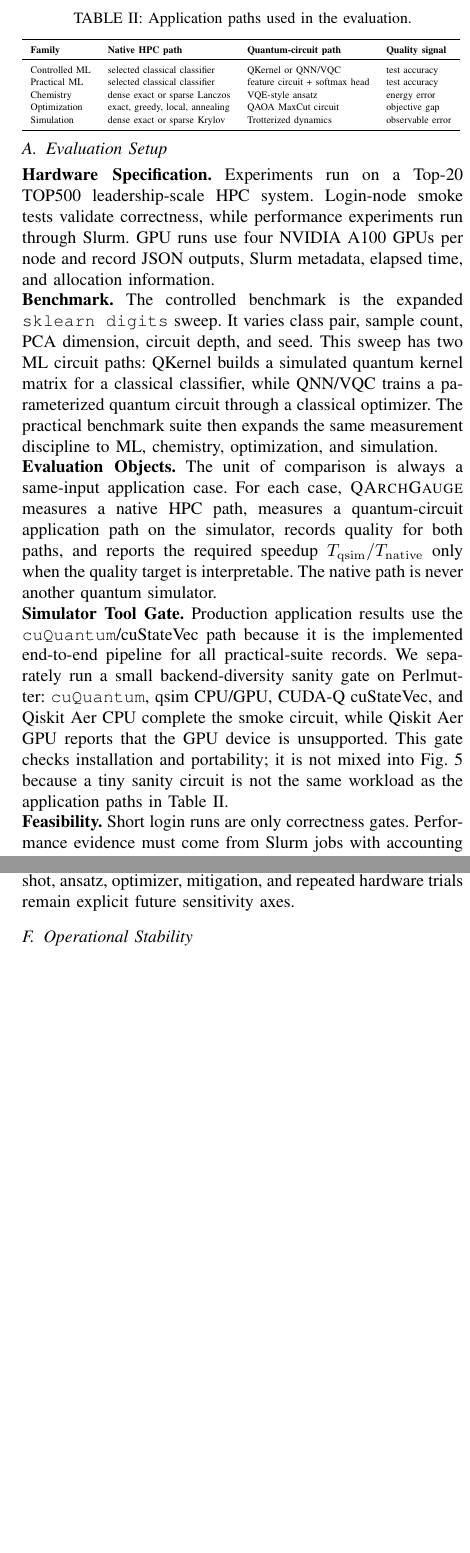
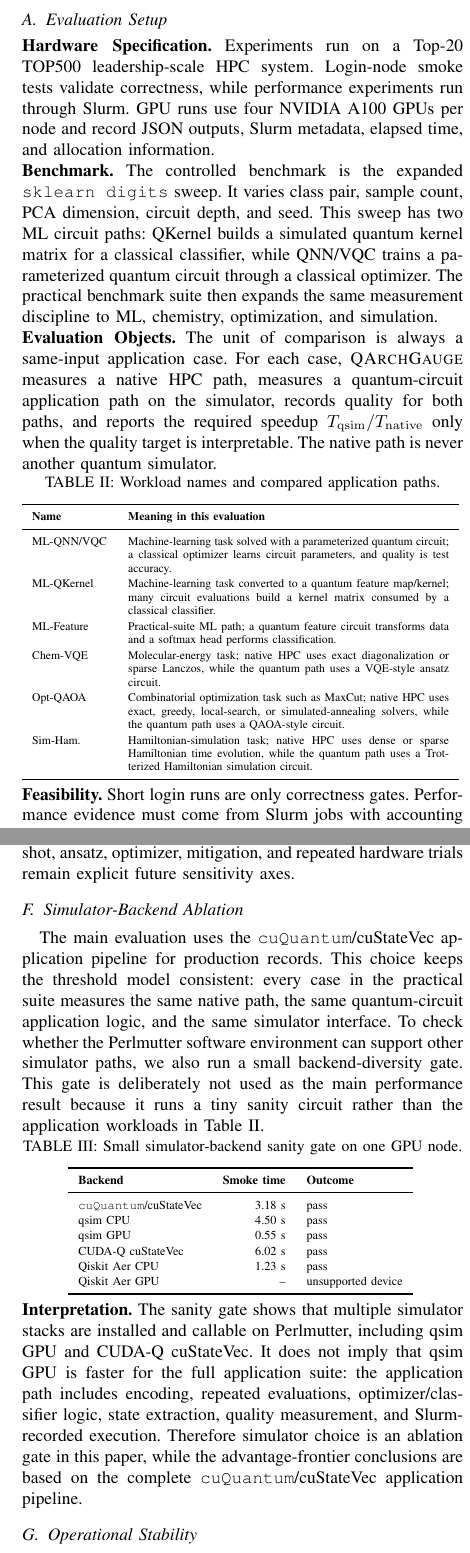
Before and after one commit to sunggonkim/QSupremacy, a LaTeX paper (paper/0.Main.tex, which reads paper/4.Evaluation.tex): two parts of the columns of pages 5 and 11 of 13, joined at a grey line, cut at the place of the change, the shorter picture padded with empty space. Compiled offline with pdfLaTeX.

Commit message:
Define evaluation workload paths

```diff
--- a/paper/4.Evaluation.tex
+++ b/paper/4.Evaluation.tex
@@ -13,29 +13,27 @@ The controlled benchmark is the expanded \texttt{sklearn digits} sweep. It varie
 \noindent\textbf{Evaluation Objects.}
 The unit of comparison is always a same-input application case. For each case, \SystemName measures a native HPC path, measures a quantum-circuit application path on the simulator, records quality for both paths, and reports the required speedup $T_{\mathrm{qsim}}/T_{\mathrm{native}}$ only when the quality target is interpretable. The native path is never another quantum simulator.
 
-\begin{table}[t]
-\caption{Application paths used in the evaluation.}
+\begin{table}[h]
+\caption{Workload names and compared application paths.}
 \centering
 \scriptsize
-\renewcommand{\arraystretch}{1.12}
+\renewcommand{\arraystretch}{1.18}
 \resizebox{\columnwidth}{!}{%
-\begin{tabular}{llll}
+\begin{tabular}{p{0.18\columnwidth}p{0.76\columnwidth}}
 \toprule
-\textbf{Family} & \textbf{Native HPC path} & \textbf{Quantum-circuit path} & \textbf{Quality signal} \\
+\textbf{Name} & \textbf{Meaning in this evaluation} \\
 \midrule
-Controlled ML & selected classical classifier & QKernel or QNN/VQC & test accuracy \\
-Practical ML & selected classical classifier & feature circuit + softmax head & test accuracy \\
-Chemistry & dense exact or sparse Lanczos & VQE-style ansatz & energy error \\
-Optimization & exact, greedy, local, annealing & QAOA MaxCut circuit & objective gap \\
-Simulation & dense exact or sparse Krylov & Trotterized dynamics & observable error \\
+ML-QNN/VQC & Machine-learning task solved with a parameterized quantum circuit; a classical optimizer learns circuit parameters, and quality is test accuracy. \\
+ML-QKernel & Machine-learning task converted to a quantum feature map/kernel; many circuit evaluations build a kernel matrix consumed by a classical classifier. \\
+ML-Feature & Practical-suite ML path; a quantum feature circuit transforms data and a softmax head performs classification. \\
+Chem-VQE & Molecular-energy task; native HPC uses exact diagonalization or sparse Lanczos, while the quantum path uses a VQE-style ansatz circuit. \\
+Opt-QAOA & Combinatorial optimization task such as MaxCut; native HPC uses exact, greedy, local-search, or simulated-annealing solvers, while the quantum path uses a QAOA-style circuit. \\
+Sim-Ham. & Hamiltonian-simulation task; native HPC uses dense or sparse Hamiltonian time evolution, while the quantum path uses a Trotterized Hamiltonian simulation circuit. \\
 \bottomrule
 \end{tabular}
 }
 \label{tab:evaluation-paths}
 \end{table}
-
-\noindent\textbf{Simulator Tool Gate.}
-Production application results use the \cuQuantum/cuStateVec path because it is the implemented end-to-end pipeline for all practical-suite records. We separately run a small backend-diversity sanity gate on Perlmutter: \cuQuantum, qsim CPU/GPU, CUDA-Q cuStateVec, and Qiskit Aer CPU complete the smoke circuit, while Qiskit Aer GPU reports that the GPU device is unsupported. This gate checks installation and portability; it is not mixed into Fig.~\ref{fig:practical-suite} because a tiny sanity circuit is not the same workload as the application paths in Table~\ref{tab:evaluation-paths}.
 
 \noindent\textbf{Feasibility.}
 Short login runs are only correctness gates. Performance evidence must come from Slurm jobs with accounting records, raw JSON counts, and completed exit status. The completed campaign below separates calibration, application coverage, baseline stress, scaling, and timing stability.
@@ -359,6 +357,33 @@ This classification is the practical insight. If a workload is speed-limited, fa
 
 The expanded digits sweep covers class pair, sample count, PCA dimension, circuit depth, and seed; the practical suite adds workload family, native-baseline choice, chemistry grid size, circuit layer count, graph family, simulation model, and GPU count. These dimensions support the central claim that thresholds are workload-specific, while shot, ansatz, optimizer, mitigation, and repeated hardware trials remain explicit future sensitivity axes.
 
+\subsection{Simulator-Backend Ablation}
+
+The main evaluation uses the \cuQuantum/cuStateVec application pipeline for production records. This choice keeps the threshold model consistent: every case in the practical suite measures the same native path, the same quantum-circuit application logic, and the same simulator interface. To check whether the Perlmutter software environment can support other simulator paths, we also run a small backend-diversity gate. This gate is deliberately not used as the main performance result because it runs a tiny sanity circuit rather than the application workloads in Table~\ref{tab:evaluation-paths}.
+
+\begin{table}[h]
+\caption{Small simulator-backend sanity gate on one GPU node.}
+\centering
+\scriptsize
+\renewcommand{\arraystretch}{1.10}
+\begin{tabular}{lrl}
+\toprule
+\textbf{Backend} & \textbf{Smoke time} & \textbf{Outcome} \\
+\midrule
+\cuQuantum/cuStateVec & 3.18 s & pass \\
+qsim CPU & 4.50 s & pass \\
+qsim GPU & 0.55 s & pass \\
+CUDA-Q cuStateVec & 6.02 s & pass \\
+Qiskit Aer CPU & 1.23 s & pass \\
+Qiskit Aer GPU & -- & unsupported device \\
+\bottomrule
+\end{tabular}
+\label{tab:backend-ablation}
+\end{table}
+
+\noindent\textbf{Interpretation.}
+The sanity gate shows that multiple simulator stacks are installed and callable on Perlmutter, including qsim GPU and CUDA-Q cuStateVec. It does not imply that qsim GPU is faster for the full application suite: the application path includes encoding, repeated evaluations, optimizer/classifier logic, state extraction, quality measurement, and Slurm-recorded execution. Therefore simulator choice is an ablation gate in this paper, while the advantage-frontier conclusions are based on the complete \cuQuantum/cuStateVec application pipeline.
+
 \subsection{Operational Stability}
 
 The official practical sweep was first run as multiple shared-GPU jobs and then validated with one \texttt{salloc} allocation and one multi-task \texttt{srun}. The bundled pilot completed in 6 minutes and 54 seconds with 96 raw JSON outputs and empty stderr logs, and job 55516885 completed 12 measured warmup-separated trials in 58 seconds with exit code 0:0, empty stderr, and the maximum quantum-runtime CV is 0.0400. These gates support the timing evidence without replacing the large 3,552-case sweep.
```
Also changed, not shown: paper/1.Introduction.tex (+1 -1 lines), paper/figures/advantage_frontier.pdf, paper/figures/architecture_focus_matrix.pdf, paper/figures/circuit_operation_mix.pdf, paper/figures/design_overview.pdf, paper/figures/design_projection_flow.pdf, paper/figures/digits_legend.pdf, paper/figures/digits_quality_speedup.pdf, paper/figures/digits_required_speedup.pdf, paper/figures/evaluation_evidence_flow.pdf, paper/figures/ft_shot_sensitivity.pdf, paper/figures/intro_comparison_paths.pdf, paper/figures/intro_threshold_summary.pdf, paper/figures/ml_native_profile_combined.pdf, 18 more files, 1 other file.
